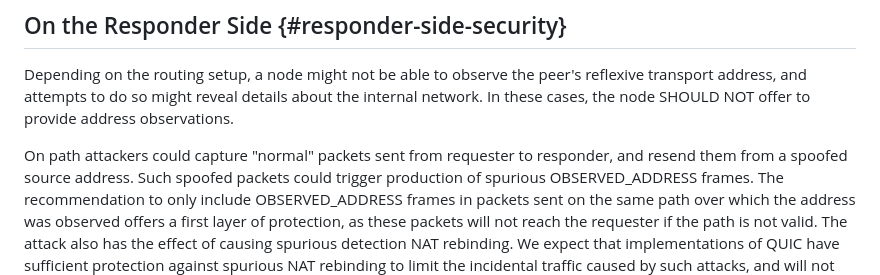
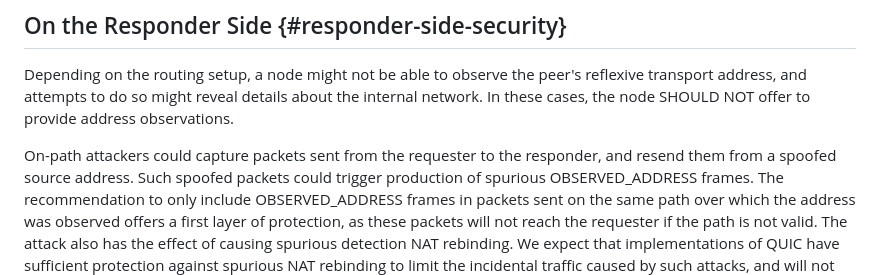
Before and after one commit to marten-seemann/draft-seemann-quic-address-discovery, a Markdown page: draft-seemann-quic-address-discovery.md, the part around the change. GitHub-like rendering.

Commit message:
Update draft-seemann-quic-address-discovery.md
Co-authored-by: Marten Seemann <martenseemann@gmail.com>

```diff
--- a/draft-seemann-quic-address-discovery.md
+++ b/draft-seemann-quic-address-discovery.md
@@ -178,7 +178,7 @@ reflexive transport address, and attempts to do so might reveal details about
 the internal network. In these cases, the node SHOULD NOT offer to provide
 address observations.
 
-On path attackers could capture "normal" packets sent from requester to
+On-path attackers could capture packets sent from the requester to the
 responder, and resend them from a spoofed source address. Such spoofed
 packets could trigger production of spurious OBSERVED_ADDRESS frames.
 The recommendation to only include OBSERVED_ADDRESS frames in packets
```
